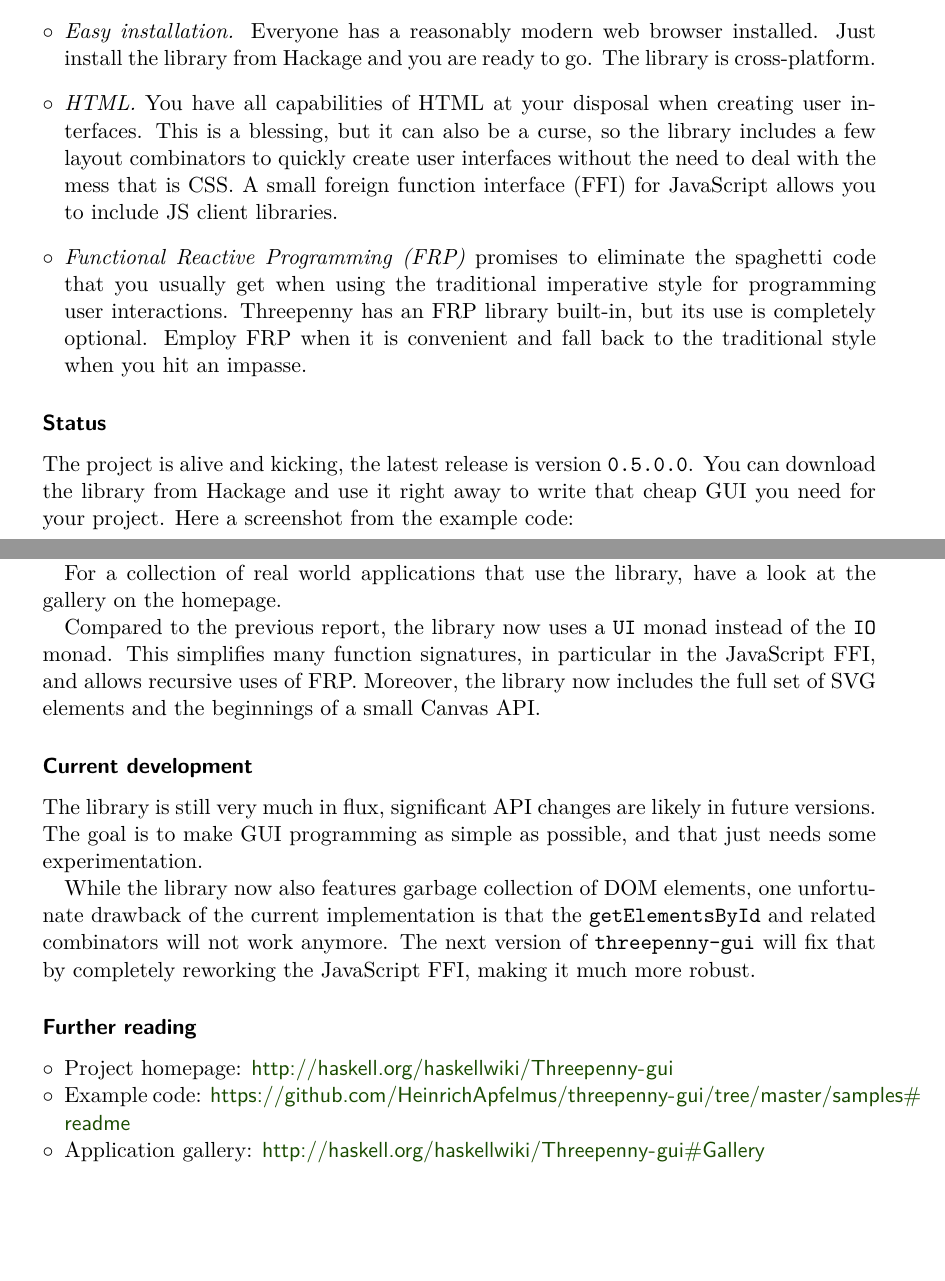
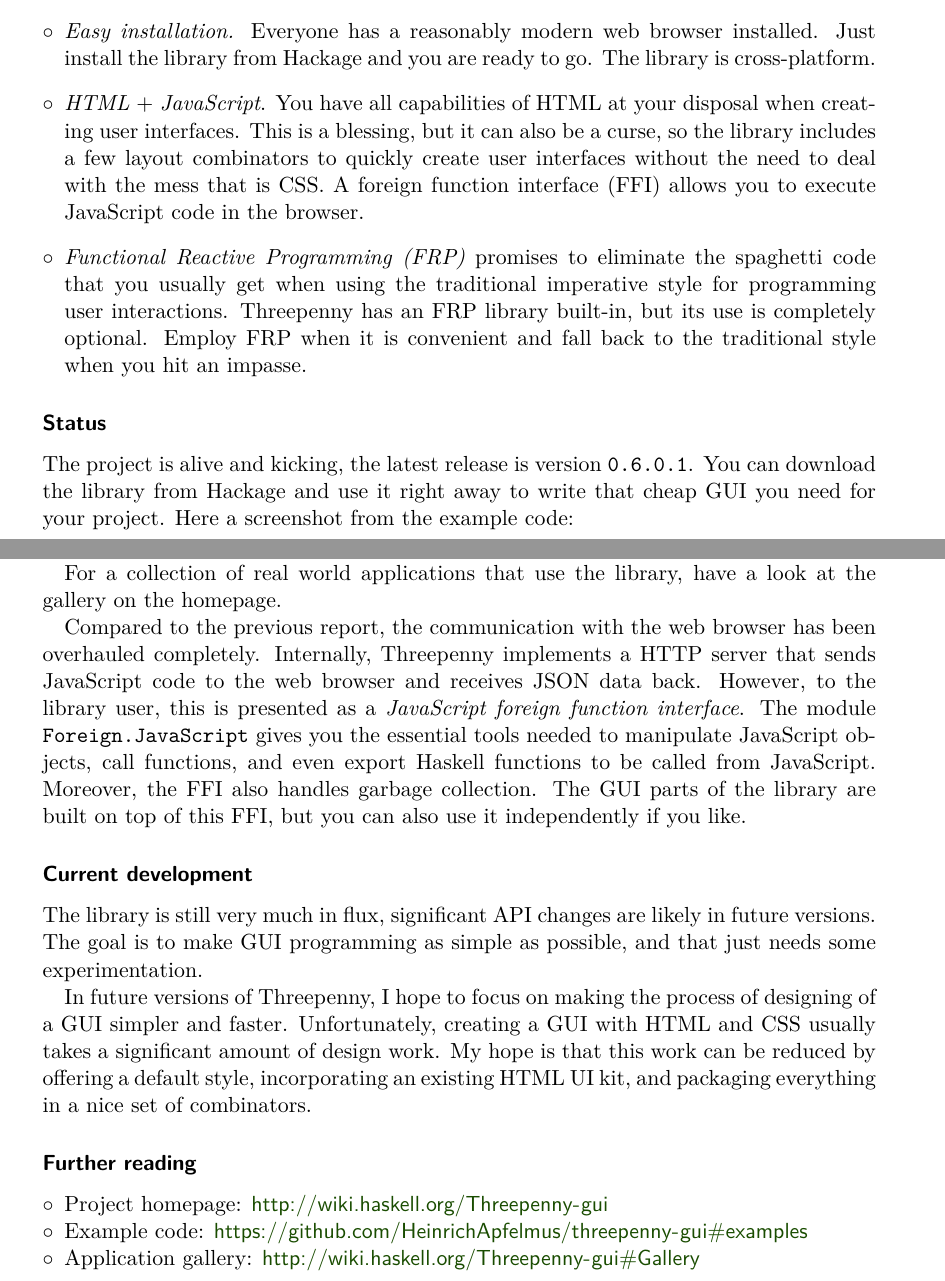
Before and after one commit to HeinrichApfelmus/threepenny-gui, a LaTeX document (doc/hcar/template.tex, which reads doc/hcar/threepennygui-2015-05.tex): two parts of pages 1 and 2 of 2, joined at a grey line, cut so that both start at the same text, the shorter picture padded with empty space. Compiled offline with pdfLaTeX.

Commit message:
HCAR entry for May 2015.

```diff
--- /dev/null
+++ b/doc/hcar/threepennygui-2015-05.tex
@@ -0,0 +10,9 @@
+\begin{itemize}
+\item \emph{Easy installation.} Everyone has a reasonably modern web browser installed. Just install the library from Hackage and you are ready to go. The library is cross-platform.
+\item \emph{HTML} + \emph{JavaScript}. You have all capabilities of HTML at your disposal when creating user interfaces. This is a blessing, but it can also be a curse, so the library includes a few layout combinators to quickly create user interfaces without the need to deal with the mess that is CSS. A foreign function interface (FFI) allows you to execute JavaScript code in the browser.
+\item \emph{Functional Reactive Programming (FRP)} promises to eliminate the spaghetti code that you usually get when using the traditional imperative style for programming user interactions. Threepenny has an FRP library built-in, but its use is completely optional. Employ FRP when it is convenient and fall back to the traditional style when you hit an impasse.
+\end{itemize}
+
+\subsubsection*{Status}
+
+The project is alive and kicking, the latest release is version \verb`0.6.0.1`. You can download the library from Hackage and use it right away to write that cheap GUI you need for your project. Here a screenshot from the example code:
@@ -0,0 +27,18 @@
+For a collection of real world applications that use the library, have a look at the gallery on the homepage.
+
+Compared to the previous report, the communication with the web browser has been overhauled completely. Internally, Threepenny implements a HTTP server that sends JavaScript code to the web browser and receives JSON data back. However, to the library user, this is presented as a \emph{JavaScript foreign function interface}. The module \verb`Foreign.JavaScript` gives you the essential tools needed to manipulate JavaScript objects, call functions, and even export Haskell functions to be called from JavaScript. Moreover, the FFI also handles garbage collection. The GUI parts of the library are built on top of this FFI, but you can also use it independently if you like.
+
+\subsubsection*{Current development}
+
+The library is still very much in flux, significant API changes are likely in future versions. The goal is to make GUI programming as simple as possible, and that just needs some experimentation.
+
+In future versions of Threepenny, I hope to focus on making the process of designing of a GUI simpler and faster. Unfortunately, creating a GUI with HTML and CSS usually takes a significant amount of design work. My hope is that this work can be reduced by offering a default style, incorporating an existing HTML UI kit, and packaging everything in a nice set of combinators.
+
+
+\FurtherReading
+\begin{compactitem}
+\item Project homepage: \url{http://wiki.haskell.org/Threepenny-gui}
+\item Example code: \url{https://github.com/HeinrichApfelmus/threepenny-gui#examples}
+\item Application gallery: \url{http://wiki.haskell.org/Threepenny-gui#Gallery}
+\end{compactitem}
+\end{hcarentry}
```
Also changed, not shown: doc/hcar/template.tex (+1 -1 lines), doc/hcar/threepennygui-2015-05.tex (17 more changed lines).
